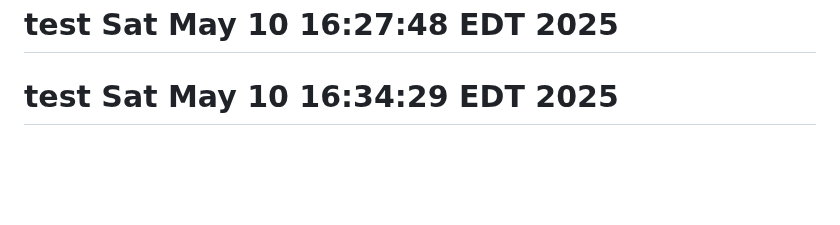
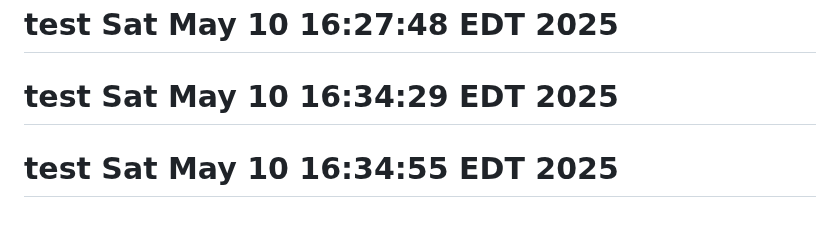
Before and after one commit to s7ventures/trading-engine, a Markdown page: ibkr-market-data-infra/README.md, the part around the change. GitHub-like rendering; blank space fills up the shorter version.

Commit message:
test webhook trigger 7

```diff
--- a/ibkr-market-data-infra/README.md
+++ b/ibkr-market-data-infra/README.md
@@ -136,3 +136,4 @@ This project is licensed under the MIT License. See the LICENSE file for details
 # test Sat May 10 16:21:52 EDT 2025
 # test Sat May 10 16:27:48 EDT 2025
 # test Sat May 10 16:34:29 EDT 2025
+# test Sat May 10 16:34:55 EDT 2025
```
